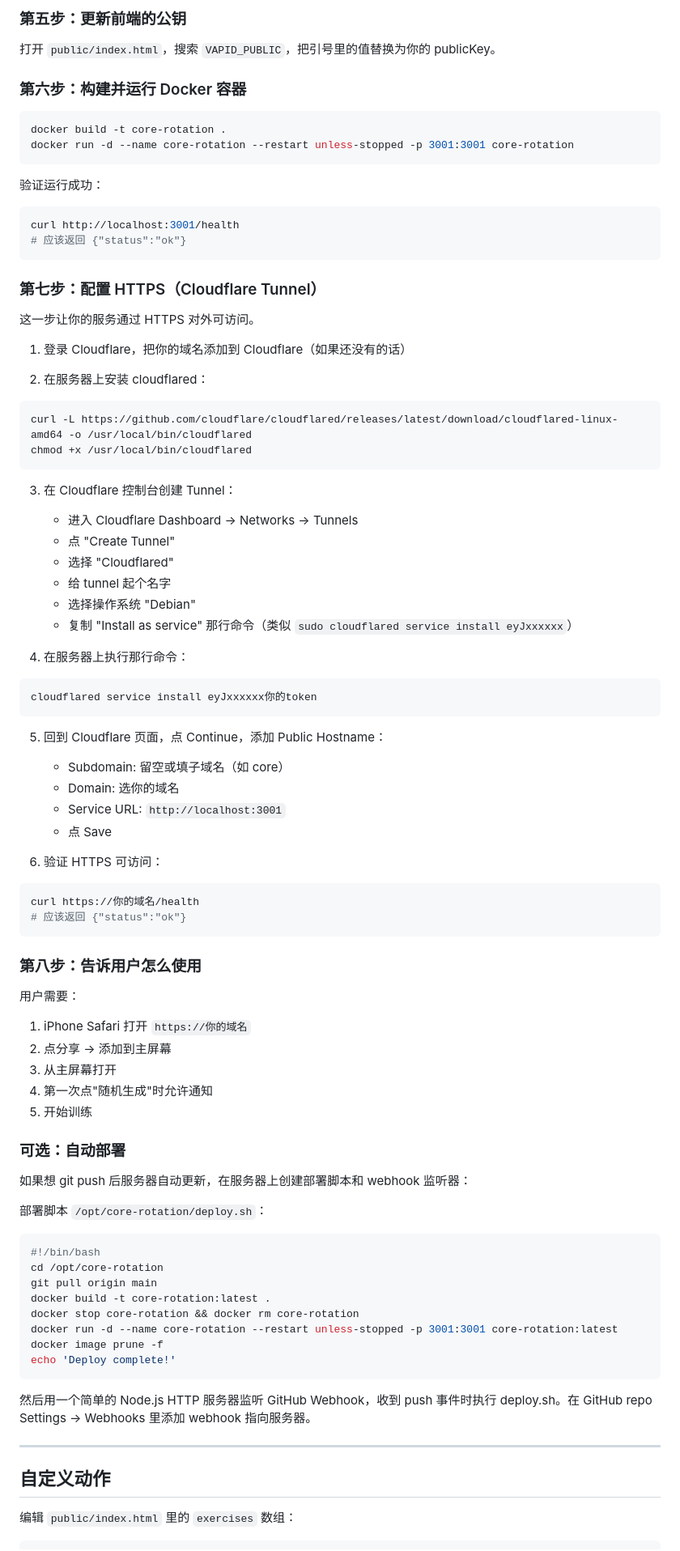
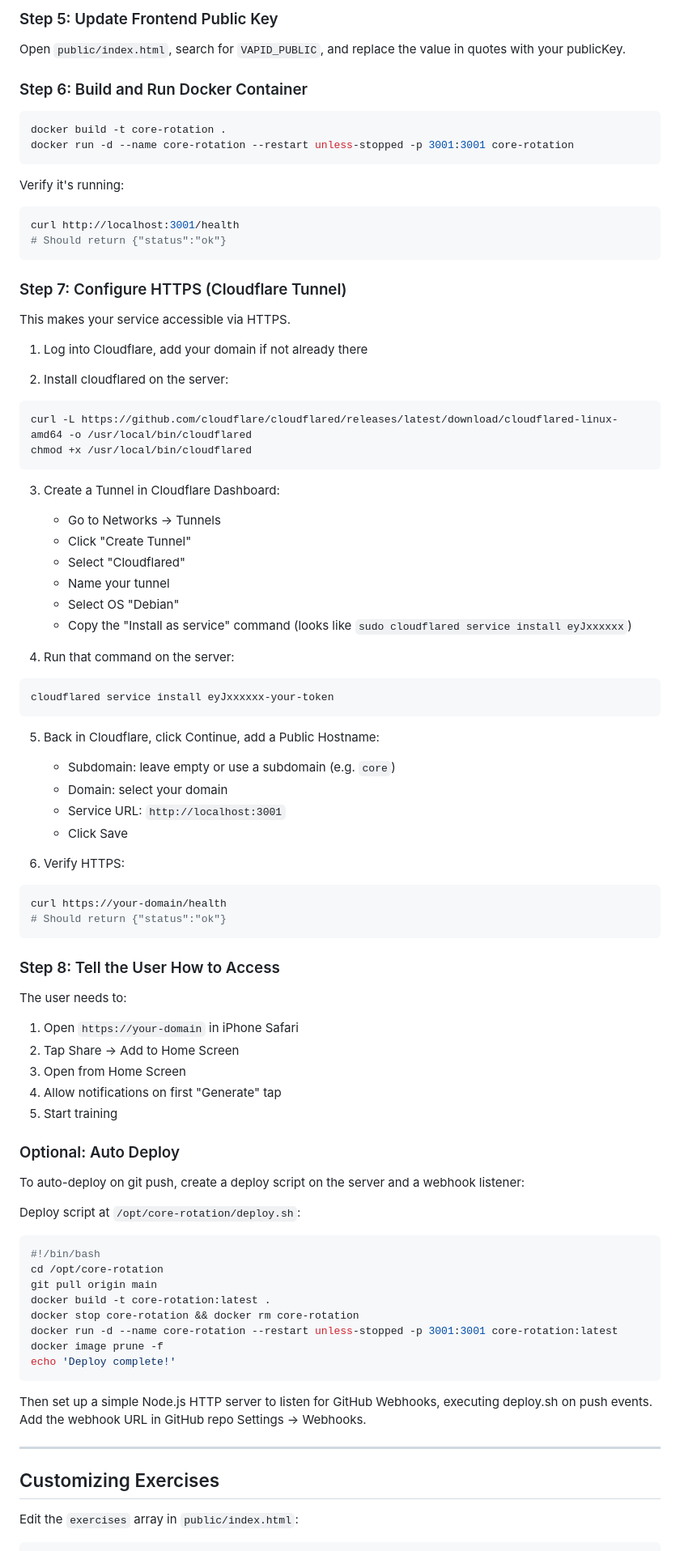
Before and after one commit to Dalles5566/AutoABS_Reset, a Markdown page: README.md, the part around one of its changes. Shown at 81% size. GitHub-like rendering.

Commit message:
Add English README, rename Chinese version to README-CN.md

````diff
--- a/README.md
+++ b/README.md
@@ -88,73 +89,73 @@ vapid_private: "你的privateKey"
 ```
 
-### 第五步：更新前端的公钥
+### Step 5: Update Frontend Public Key
 
-打开 `public/index.html`，搜索 `VAPID_PUBLIC`，把引号里的值替换为你的 publicKey。
+Open `public/index.html`, search for `VAPID_PUBLIC`, and replace the value in quotes with your publicKey.
 
-### 第六步：构建并运行 Docker 容器
+### Step 6: Build and Run Docker Container
 
 ```bash
 docker build -t core-rotation .
 docker run -d --name core-rotation --restart unless-stopped -p 3001:3001 core-rotation
 ```
 
-验证运行成功：
+Verify it's running:
 ```bash
 curl http://localhost:3001/health
-# 应该返回 {"status":"ok"}
+# Should return {"status":"ok"}
 ```
 
-### 第七步：配置 HTTPS（Cloudflare Tunnel）
+### Step 7: Configure HTTPS (Cloudflare Tunnel)
 
-这一步让你的服务通过 HTTPS 对外可访问。
+This makes your service accessible via HTTPS.
 
-1. 登录 Cloudflare，把你的域名添加到 Cloudflare（如果还没有的话）
+1. Log into Cloudflare, add your domain if not already there
 
-2. 在服务器上安装 cloudflared：
+2. Install cloudflared on the server:
 ```bash
 curl -L https://github.com/cloudflare/cloudflared/releases/latest/download/cloudflared-linux-amd64 -o /usr/local/bin/cloudflared
 chmod +x /usr/local/bin/cloudflared
 ```
 
-3. 在 Cloudflare 控制台创建 Tunnel：
-   - 进入 Cloudflare Dashboard → Networks → Tunnels
-   - 点 "Create Tunnel"
-   - 选择 "Cloudflared"
-   - 给 tunnel 起个名字
-   - 选择操作系统 "Debian"
-   - 复制 "Install as service" 那行命令（类似 `sudo cloudflared service install eyJxxxxxx`）
+3. Create a Tunnel in Cloudflare Dashboard:
+   - Go to Networks → Tunnels
+   - Click "Create Tunnel"
+   - Select "Cloudflared"
+   - Name your tunnel
+   - Select OS "Debian"
+   - Copy the "Install as service" command (looks like `sudo cloudflared service install eyJxxxxxx`)
 
-4. 在服务器上执行那行命令：
+4. Run that command on the server:
 ```bash
-cloudflared service install eyJxxxxxx你的token
+cloudflared service install eyJxxxxxx-your-token
 ```
 
-5. 回到 Cloudflare 页面，点 Continue，添加 Public Hostname：
-   - Subdomain: 留空或填子域名（如 core）
-   - Domain: 选你的域名
+5. Back in Cloudflare, click Continue, add a Public Hostname:
+   - Subdomain: leave empty or use a subdomain (e.g. `core`)
+   - Domain: select your domain
    - Service URL: `http://localhost:3001`
-   - 点 Save
+   - Click Save
 
-6. 验证 HTTPS 可访问：
+6. Verify HTTPS:
 ```bash
-curl https://你的域名/health
-# 应该返回 {"status":"ok"}
+curl https://your-domain/health
+# Should return {"status":"ok"}
 ```
 
-### 第八步：告诉用户怎么使用
+### Step 8: Tell the User How to Access
 
-用户需要：
-1. iPhone Safari 打开 `https://你的域名`
-2. 点分享 → 添加到主屏幕
-3. 从主屏幕打开
-4. 第一次点"随机生成"时允许通知
-5. 开始训练
+The user needs to:
+1. Open `https://your-domain` in iPhone Safari
+2. Tap Share → Add to Home Screen
+3. Open from Home Screen
+4. Allow notifications on first "Generate" tap
+5. Start training
 
-### 可选：自动部署
+### Optional: Auto Deploy
 
-如果想 git push 后服务器自动更新，在服务器上创建部署脚本和 webhook 监听器：
+To auto-deploy on git push, create a deploy script on the server and a webhook listener:
 
-部署脚本 `/opt/core-rotation/deploy.sh`：
+Deploy script at `/opt/core-rotation/deploy.sh`:
 ```bash
 #!/bin/bash
 cd /opt/core-rotation
@@ -166,12 +167,12 @@ docker image prune -f
 echo 'Deploy complete!'
 ```
 
-然后用一个简单的 Node.js HTTP 服务器监听 GitHub Webhook，收到 push 事件时执行 deploy.sh。在 GitHub repo Settings → Webhooks 里添加 webhook 指向服务器。
+Then set up a simple Node.js HTTP server to listen for GitHub Webhooks, executing deploy.sh on push events. Add the webhook URL in GitHub repo Settings → Webhooks.
 
 ---
 
-## 自定义动作
+## Customizing Exercises
 
-编辑 `public/index.html` 里的 `exercises` 数组：
+Edit the `exercises` array in `public/index.html`:
 
 ```js
````
Also changed, not shown: other parts of README.md (+45 -44 lines), README-CN.md (added, +198 -0 lines).
